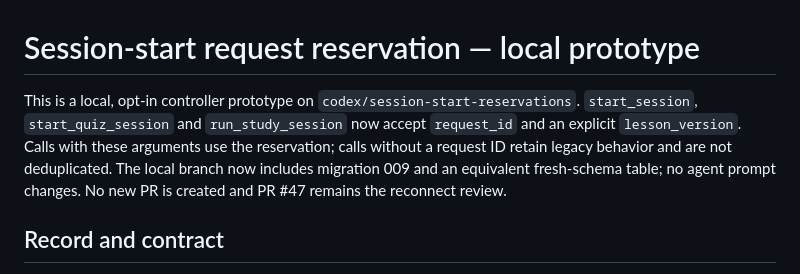
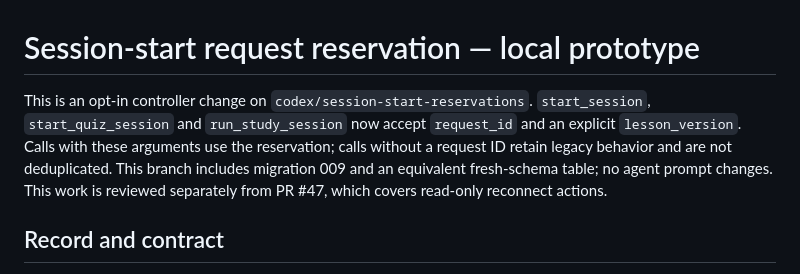
Before and after one commit to Soma-Majumder/Study-Buddy, a Markdown page: docs/session-start-reservations.md, the part around the change. Rendered like a GitHub page.

Commit message:
Update reservation documentation for review packaging

```diff
--- a/docs/session-start-reservations.md
+++ b/docs/session-start-reservations.md
@@ -1,6 +1,6 @@
 # Session-start request reservation — local prototype
 
-This is a local, opt-in controller prototype on `codex/session-start-reservations`. `start_session`, `start_quiz_session` and `run_study_session` now accept `request_id` and an explicit `lesson_version`. Calls with these arguments use the reservation; calls without a request ID retain legacy behavior and are not deduplicated. The local branch now includes migration 009 and an equivalent fresh-schema table; no agent prompt changes. No new PR is created and PR #47 remains the reconnect review.
+This is an opt-in controller change on `codex/session-start-reservations`. `start_session`, `start_quiz_session` and `run_study_session` now accept `request_id` and an explicit `lesson_version`. Calls with these arguments use the reservation; calls without a request ID retain legacy behavior and are not deduplicated. This branch includes migration 009 and an equivalent fresh-schema table; no agent prompt changes. This work is reviewed separately from PR #47, which covers read-only reconnect actions.
 
 ## Record and contract
 
```
